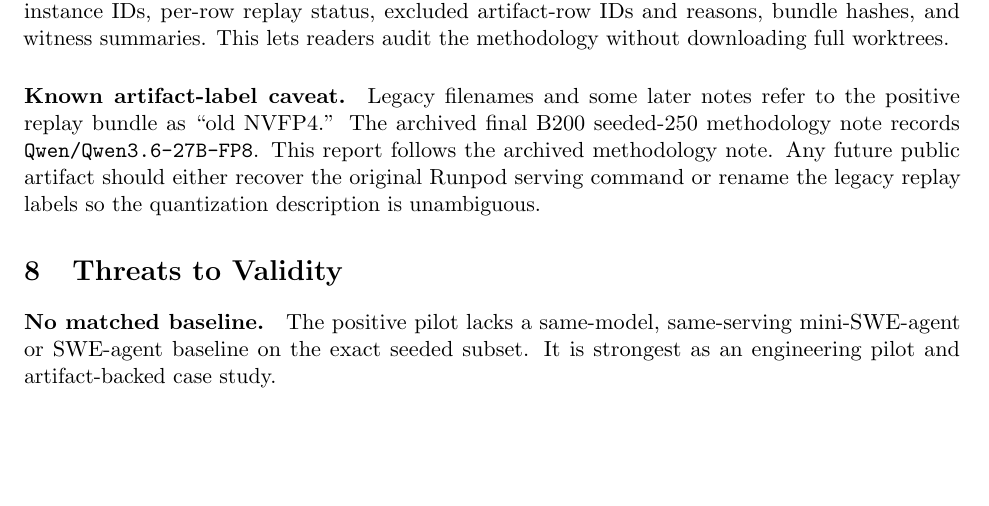
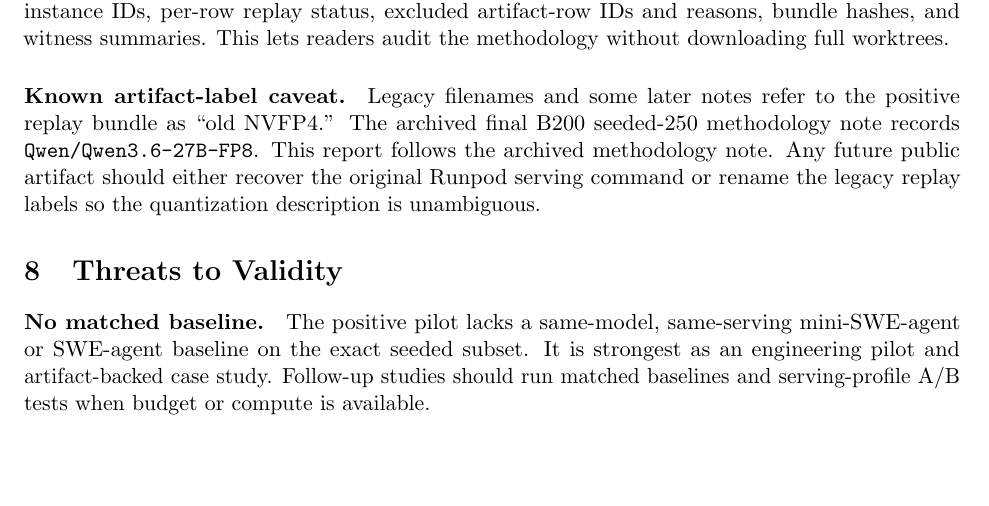
Before and after one commit to AidenGeunGeun/oco-benchmark, a LaTeX paper (paper/main.tex): part of page 8 of 10, cut so that both start at the same text. Compiled offline with pdfLaTeX.

Commit message:
paper: adjust workflow figure spacing and follow-up note

```diff
--- a/paper/main.tex
+++ b/paper/main.tex
@@ -314,7 +314,7 @@ Legacy filenames and some later notes refer to the positive replay bundle as ``o
 \section{Threats to Validity}
 
 \paragraph{No matched baseline.}
-The positive pilot lacks a same-model, same-serving mini-SWE-agent or SWE-agent baseline on the exact seeded subset. It is strongest as an engineering pilot and artifact-backed case study.
+The positive pilot lacks a same-model, same-serving mini-SWE-agent or SWE-agent baseline on the exact seeded subset. It is strongest as an engineering pilot and artifact-backed case study. Follow-up studies should run matched baselines and serving-profile A/B tests when budget or compute is available.
 
 \paragraph{Subset and non-submission.}
 The 250-task subset was deterministic and repository-balanced, but it was still a subset. Only 223 selected rows became submitted clean patch rows. The strict 223-row score measures submitted patch quality; the 250-row conservative score exposes the cost of non-submission.
```
Also changed, not shown: paper/main.pdf, paper/main.tex (2 more changed lines).
